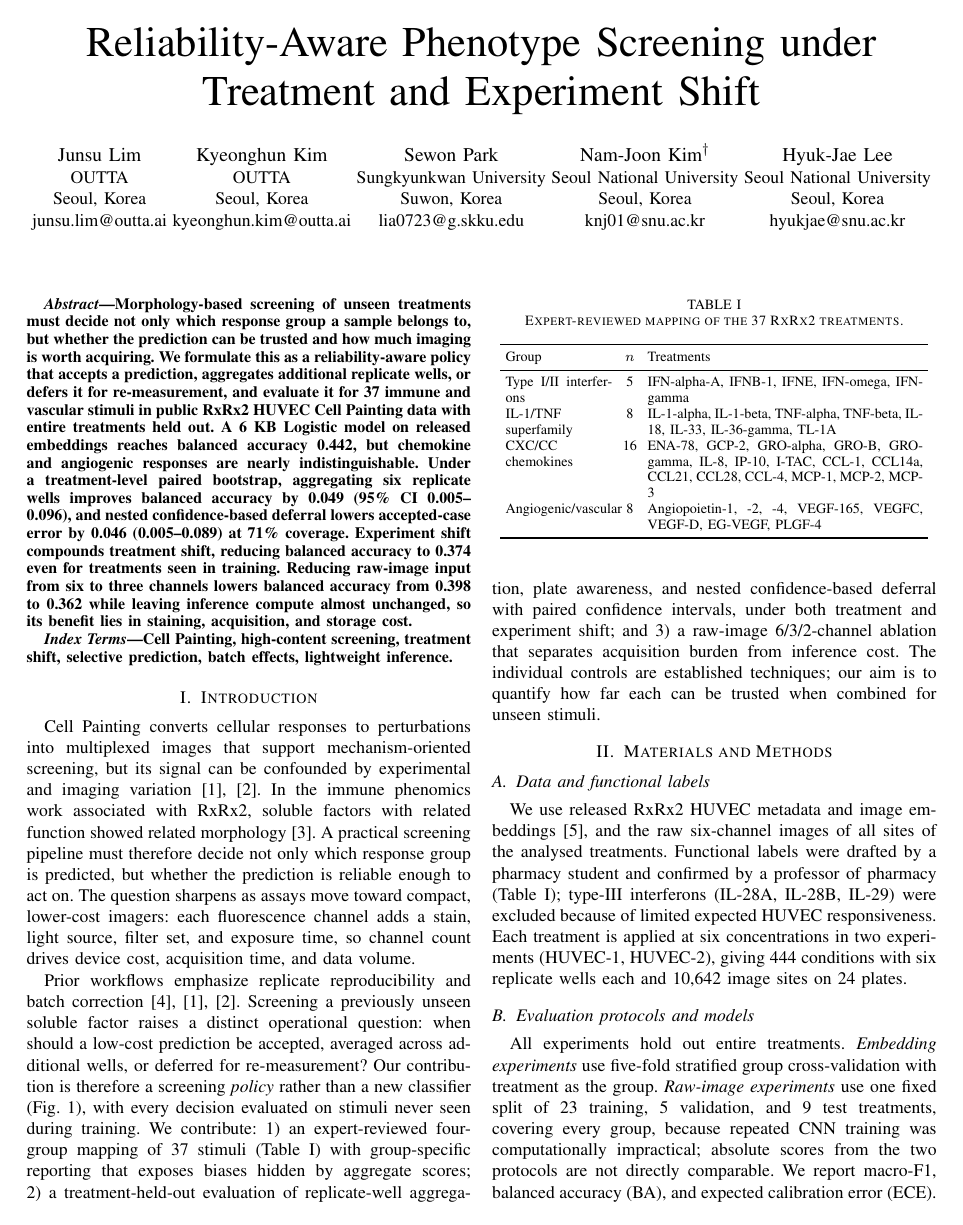
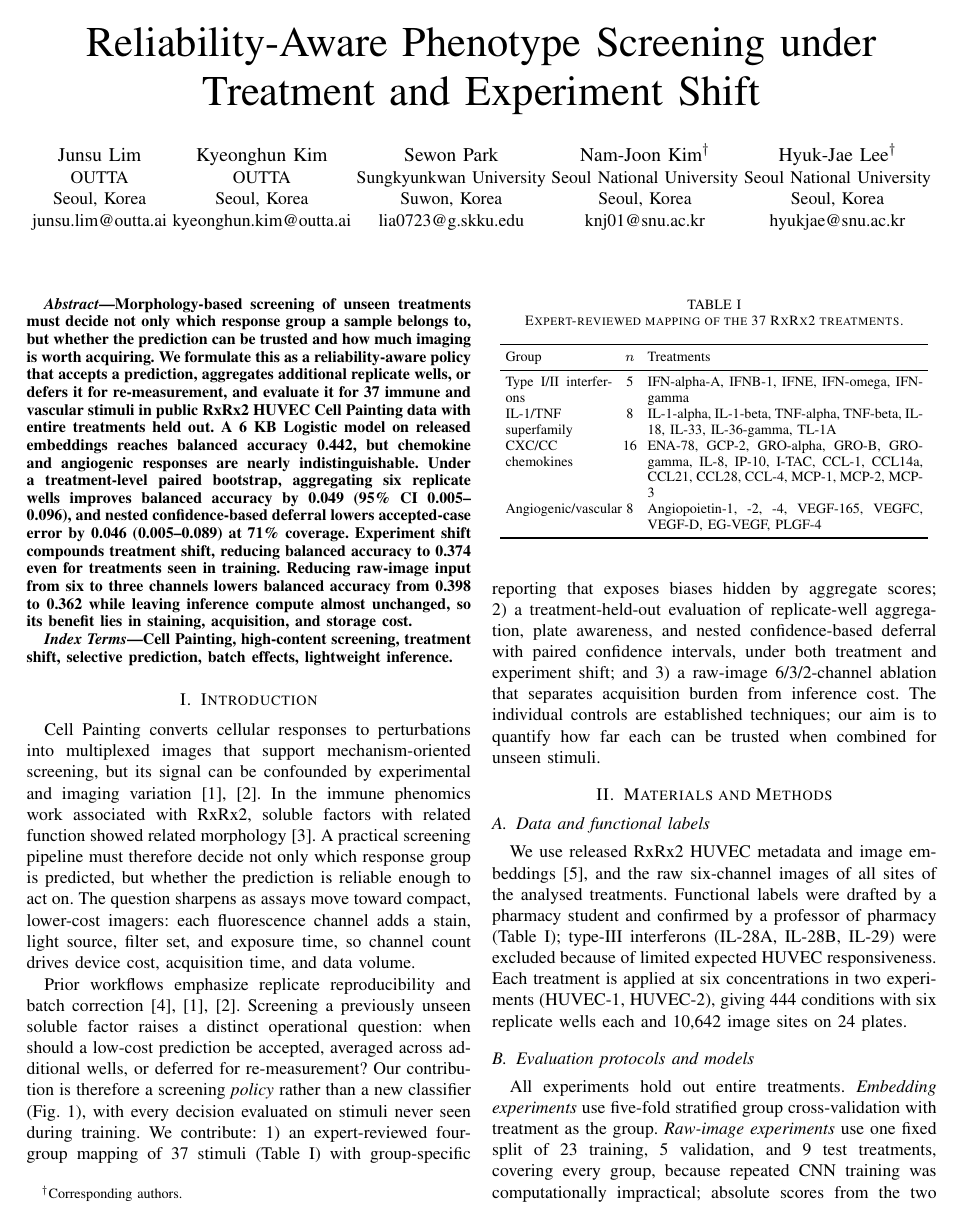
Before and after one commit to jsulim/rxrx2-icce-paper, a LaTeX paper (main.tex): page 1 of 4. Compiled offline with pdfLaTeX.

Commit message:
Mark Nam-Joon Kim and Hyuk-Jae Lee as corresponding authors
Co-Authored-By: Claude Opus 5.5 <noreply@anthropic.com>

```diff
--- a/main.tex
+++ b/main.tex
@@ -28,7 +28,7 @@ lia0723@g.skku.edu}
 Seoul, Korea\\
 knj01@snu.ac.kr}
 \and
-\IEEEauthorblockN{Hyuk-Jae Lee}
+\IEEEauthorblockN{Hyuk-Jae Lee$^{\dagger}$}
 \IEEEauthorblockA{Seoul National University\\
 Seoul, Korea\\
 hyukjae@snu.ac.kr}
@@ -36,6 +36,7 @@ hyukjae@snu.ac.kr}
 
 \begin{document}
 \maketitle
+{\let\thefootnote\relax\footnotetext{$^{\dagger}$Corresponding authors.}}
 
 \begin{abstract}
 Morphology-based screening of unseen treatments must decide not only which response group a sample belongs to, but whether the prediction can be trusted and how much imaging is worth acquiring. We formulate this as a reliability-aware policy that accepts a prediction, aggregates additional replicate wells, or defers it for re-measurement, and evaluate it for 37 immune and vascular stimuli in public RxRx2 HUVEC Cell Painting data with entire treatments held out. A 6~KB Logistic model on released embeddings reaches balanced accuracy 0.442, but chemokine and angiogenic responses are nearly indistinguishable. Under a treatment-level paired bootstrap, aggregating six replicate wells improves balanced accuracy by 0.049 (95\% CI 0.005--0.096), and nested confidence-based deferral lowers accepted-case error by 0.046 (0.005--0.089) at 71\% coverage. Experiment shift compounds treatment shift, reducing balanced accuracy to 0.374 even for treatments seen in training. Reducing raw-image input from six to three channels lowers balanced accuracy from 0.398 to 0.362 while leaving inference compute almost unchanged, so its benefit lies in staining, acquisition, and storage cost.
```
